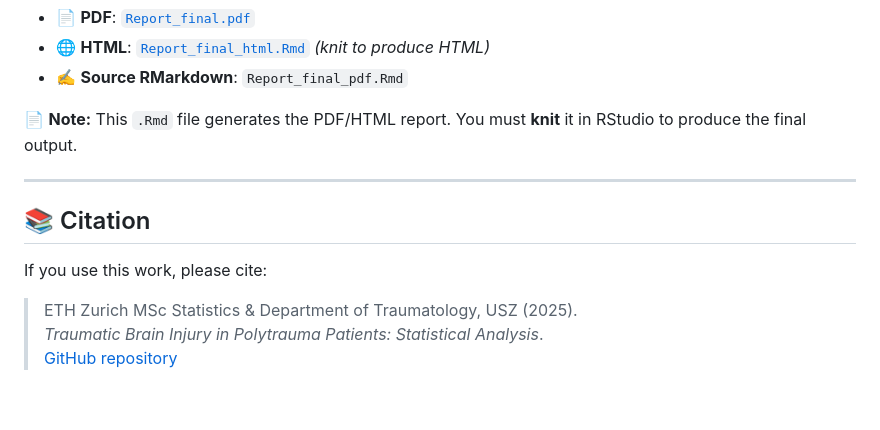
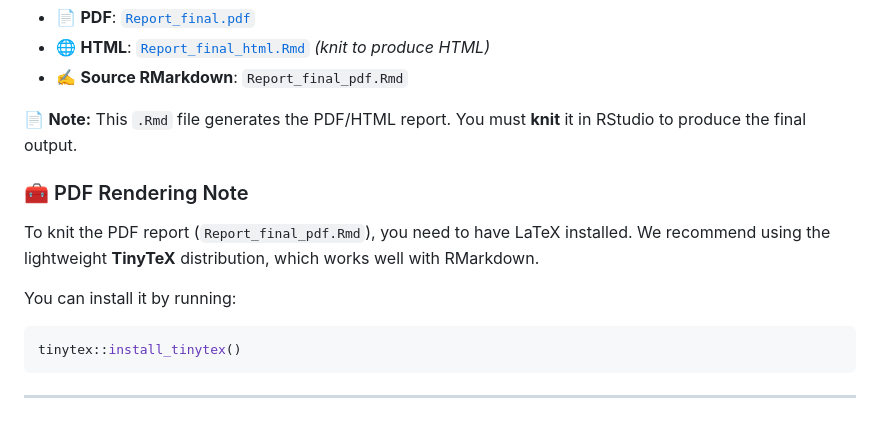
Before and after one commit to SaveFonta/Brain_Injury_TBI, a Markdown page: README.md, the part around the change printed below. Drawn GitHub-style.

````diff
--- a/README.md
+++ b/README.md
@@ -218,15 +218,13 @@ The report is provided in the following formats:
 
 📄 **Note:** This `.Rmd` file generates the PDF/HTML report. You must **knit** it in RStudio to produce the final output.
 
+### 🧰 PDF Rendering Note
 
+To knit the PDF report (`Report_final_pdf.Rmd`), you need to have LaTeX installed. We recommend using the lightweight **TinyTeX** distribution, which works well with RMarkdown.
+
+You can install it by running:
+
+```r
+tinytex::install_tinytex()
+```
 ---
-
-
-
-## 📚 Citation
-
-If you use this work, please cite:
-
-> ETH Zurich MSc Statistics & Department of Traumatology, USZ (2025).
-> *Traumatic Brain Injury in Polytrauma Patients: Statistical Analysis*.
-> [GitHub repository](https://github.com/SaveFonta/Brain_Injury_TBI)
````
Also changed, not shown: other parts of README.md (+1 -1 lines).
